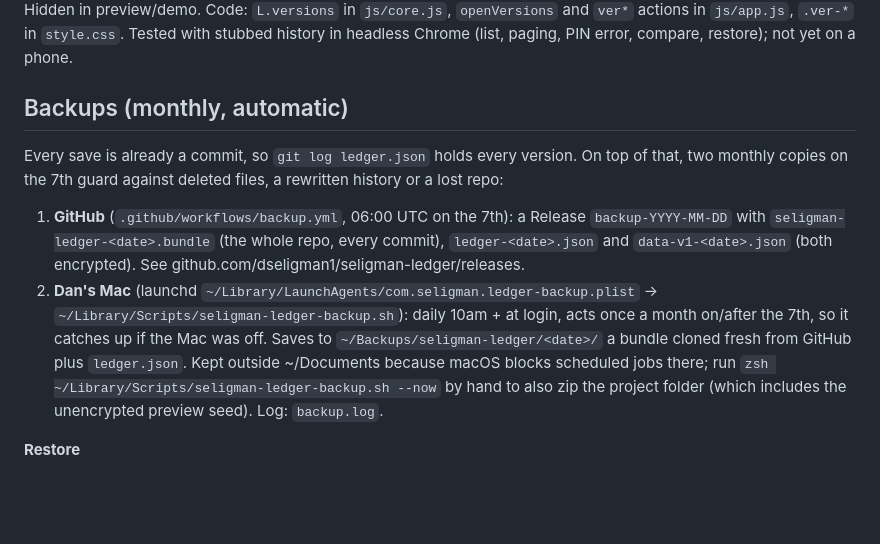
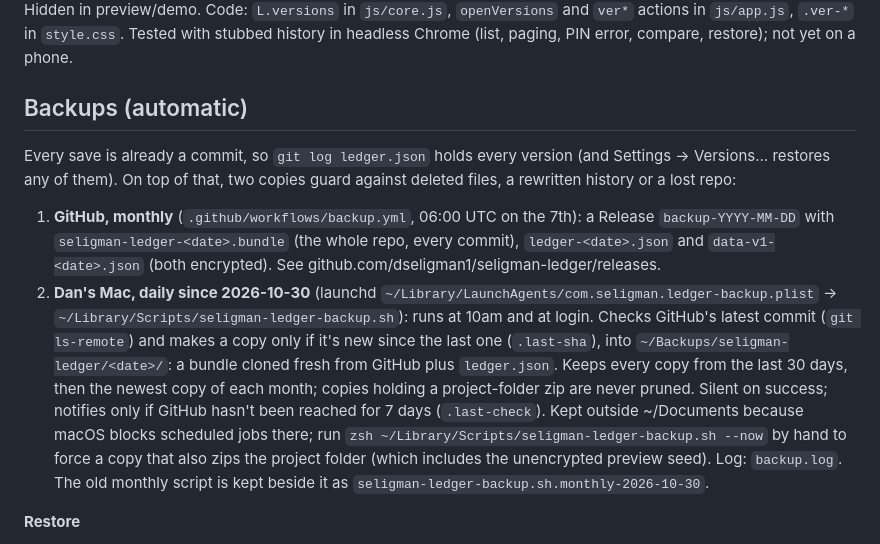
Before and after one commit to dseligman1/seligman-ledger, a Markdown page: PROGRESS.md, the part around the change. Drawn GitHub-style; blank space fills up the shorter version.

Commit message:
PROGRESS: Mac backup is now daily, with pruning and quiet success
Co-Authored-By: Claude Opus 5.5 <noreply@anthropic.com>

```diff
--- a/PROGRESS.md
+++ b/PROGRESS.md
@@ -188,20 +188,24 @@ not data). A version saved under an older PIN shows "saved with a different PIN"
 Code: `L.versions` in `js/core.js`, `openVersions` and `ver*` actions in `js/app.js`, `.ver-*` in `style.css`.
 Tested with stubbed history in headless Chrome (list, paging, PIN error, compare, restore); not yet on a phone.
 
-## Backups (monthly, automatic)
+## Backups (automatic)
 
-Every save is already a commit, so `git log ledger.json` holds every version. On top of that, two
-monthly copies on the 7th guard against deleted files, a rewritten history or a lost repo:
+Every save is already a commit, so `git log ledger.json` holds every version (and Settings → Versions…
+restores any of them). On top of that, two copies guard against deleted files, a rewritten history or a lost repo:
 
-1. **GitHub** (`.github/workflows/backup.yml`, 06:00 UTC on the 7th): a Release `backup-YYYY-MM-DD`
+1. **GitHub, monthly** (`.github/workflows/backup.yml`, 06:00 UTC on the 7th): a Release `backup-YYYY-MM-DD`
    with `seligman-ledger-<date>.bundle` (the whole repo, every commit), `ledger-<date>.json` and
    `data-v1-<date>.json` (both encrypted). See github.com/dseligman1/seligman-ledger/releases.
-2. **Dan's Mac** (launchd `~/Library/LaunchAgents/com.seligman.ledger-backup.plist` →
-   `~/Library/Scripts/seligman-ledger-backup.sh`): daily 10am + at login, acts once a month on/after
-   the 7th, so it catches up if the Mac was off. Saves to `~/Backups/seligman-ledger/<date>/` a
-   bundle cloned fresh from GitHub plus `ledger.json`. Kept outside ~/Documents because macOS blocks
-   scheduled jobs there; run `zsh ~/Library/Scripts/seligman-ledger-backup.sh --now` by hand to also
-   zip the project folder (which includes the unencrypted preview seed). Log: `backup.log`.
+2. **Dan's Mac, daily since 2026-10-30** (launchd `~/Library/LaunchAgents/com.seligman.ledger-backup.plist` →
+   `~/Library/Scripts/seligman-ledger-backup.sh`): runs at 10am and at login. Checks GitHub's latest
+   commit (`git ls-remote`) and makes a copy only if it's new since the last one (`.last-sha`), into
+   `~/Backups/seligman-ledger/<date>/`: a bundle cloned fresh from GitHub plus `ledger.json`.
+   Keeps every copy from the last 30 days, then the newest copy of each month; copies holding a
+   project-folder zip are never pruned. Silent on success; notifies only if GitHub hasn't been reached
+   for 7 days (`.last-check`). Kept outside ~/Documents because macOS blocks scheduled jobs there; run
+   `zsh ~/Library/Scripts/seligman-ledger-backup.sh --now` by hand to force a copy that also zips the
+   project folder (which includes the unencrypted preview seed). Log: `backup.log`. The old monthly
+   script is kept beside it as `seligman-ledger-backup.sh.monthly-2026-10-30`.
 
 **Restore**
 - Any earlier save, from the app: Settings → Versions… (see above). Needs the repo and the PIN.
```
